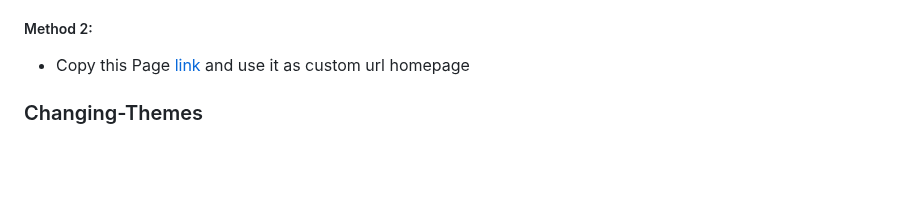
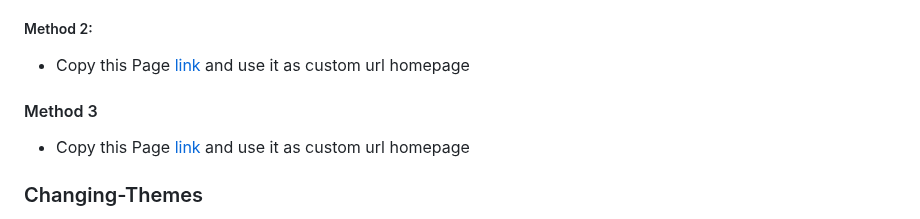
Before and after one commit to Mineeagle/start-page, a Markdown page: README.md, the part around the change. Drawn GitHub-style; blank space fills up the shorter version.

```diff
--- a/README.md
+++ b/README.md
@@ -13,6 +13,9 @@ Here is a [Live Preview](https://nainish-startpage.netlify.app/)
 
 ##### Method 2:
 - Copy this Page [link](https://nainish-startpage.netlify.app/) and use it as custom url homepage
+
+#### Method 3
+- Copy this Page [link](https://mineeagle.github.io/start_page/) and use it as custom url homepage
 
 ### Changing-Themes
 - You can change theme using the menu given at top-right corner.
```
